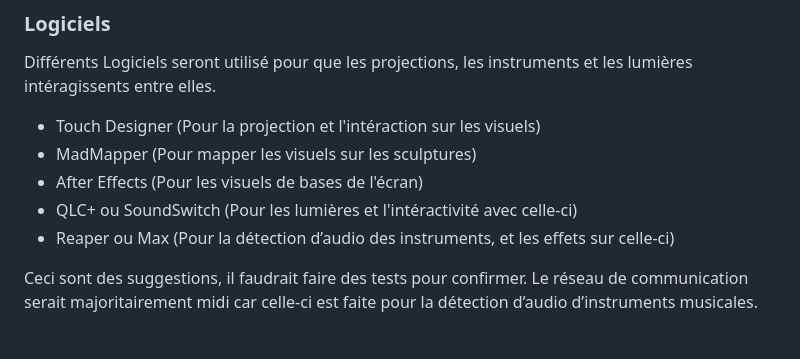
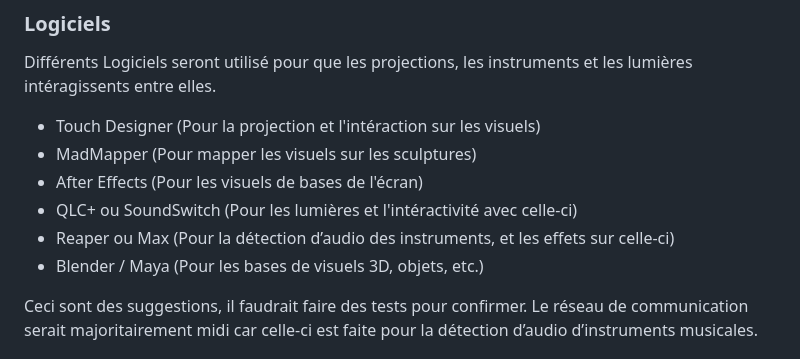
Before and after one commit to Jxshvfx/joshua_presentation-02, a Markdown page: README.md, the part around the change. Rendered like a GitHub page.

Commit message:
3d addon

```diff
--- a/README.md
+++ b/README.md
@@ -97,6 +97,7 @@ Différents Logiciels seront utilisé pour que les projections, les instruments
 - After Effects (Pour les visuels de bases de l'écran)
 - QLC+ ou SoundSwitch (Pour les lumières et l'intéractivité avec celle-ci)
 - Reaper ou Max (Pour la détection d’audio des instruments, et les effets sur celle-ci)
+- Blender / Maya (Pour les bases de visuels 3D, objets, etc.)
 
 Ceci sont des suggestions, il faudrait faire des tests pour confirmer.
 Le réseau de communication serait majoritairement midi car celle-ci est faite pour la détection d’audio d’instruments musicales.
```
